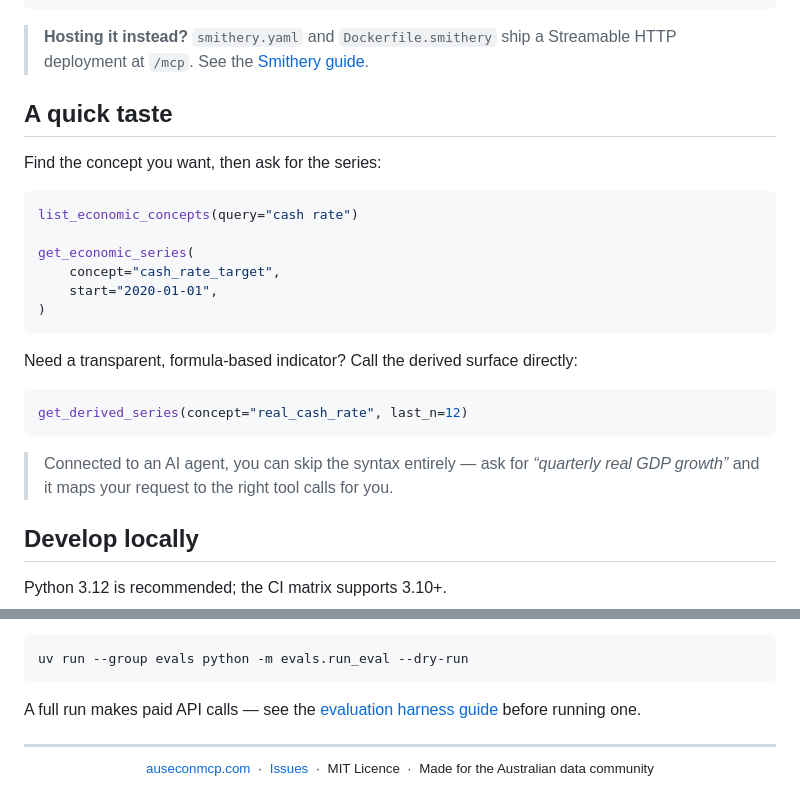
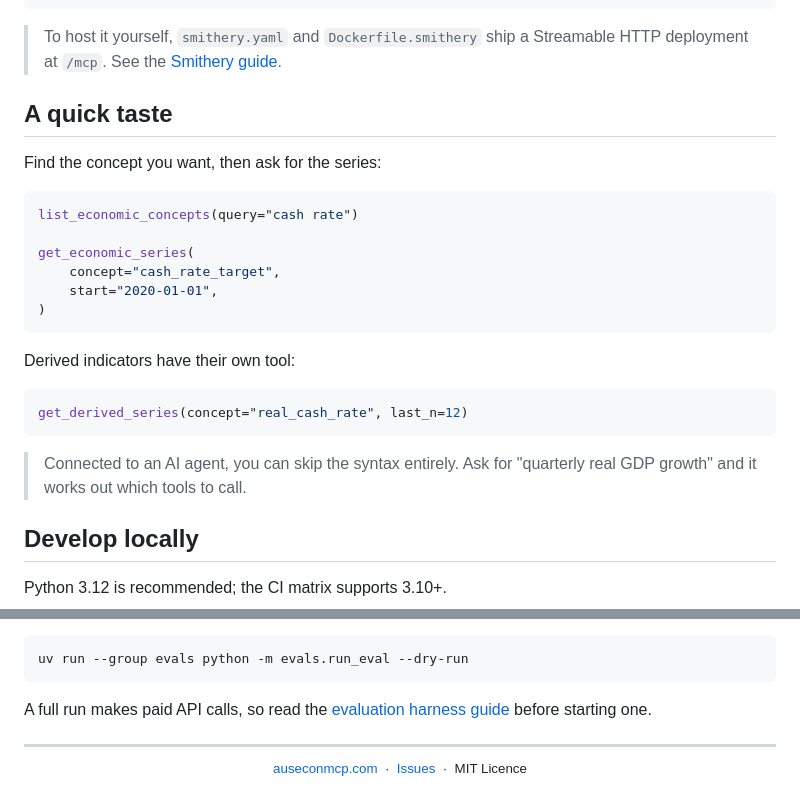
Before and after one commit to AnthonyPuggs/ausecon-mcp-server, a Markdown page: README.md, 2 parts joined by grey strips. Rendered like a GitHub page; folded sections open.

````diff
--- a/README.md
+++ b/README.md
@@ -231,7 +227,7 @@ Or add to `.vscode/mcp.json` (workspace) or your user `mcp.json`:
 ```
 </details>
 
-> **Hosting it instead?** `smithery.yaml` and `Dockerfile.smithery` ship a Streamable HTTP
+> To host it yourself, `smithery.yaml` and `Dockerfile.smithery` ship a Streamable HTTP
 > deployment at `/mcp`. See the [Smithery guide](https://auseconmcp.com/smithery).
 
 ## A quick taste
@@ -247,14 +243,14 @@ get_economic_series(
 )
 ```
 
-Need a transparent, formula-based indicator? Call the derived surface directly:
+Derived indicators have their own tool:
 
 ```python
 get_derived_series(concept="real_cash_rate", last_n=12)
 ```
 
-> Connected to an AI agent, you can skip the syntax entirely &mdash; ask for *&ldquo;quarterly real
-> GDP growth&rdquo;* and it maps your request to the right tool calls for you.
+> Connected to an AI agent, you can skip the syntax entirely. Ask for "quarterly real GDP
+> growth" and it works out which tools to call.
 
 ## Develop locally
 
@@ -274,8 +270,8 @@ ausecon tools. Ground-truth resolution is free to check:
 uv run --group evals python -m evals.run_eval --dry-run
 ```
 
-A full run makes paid API calls &mdash; see the
-[evaluation harness guide](https://auseconmcp.com/maintainers/evaluation/) before running one.
+A full run makes paid API calls, so read the
+[evaluation harness guide](https://auseconmcp.com/maintainers/evaluation/) before starting one.
 
 ---
 
@@ -284,7 +280,7 @@ A full run makes paid API calls &mdash; see the
 
 [auseconmcp.com](https://auseconmcp.com) &nbsp;·&nbsp;
 [Issues](https://github.com/AnthonyPuggs/ausecon-mcp-server/issues) &nbsp;·&nbsp;
-MIT Licence &nbsp;·&nbsp; Made for the Australian data community
+MIT Licence
 
 </sub>
 </div>
````
Also changed, not shown: other parts of README.md (+32 -36 lines).
